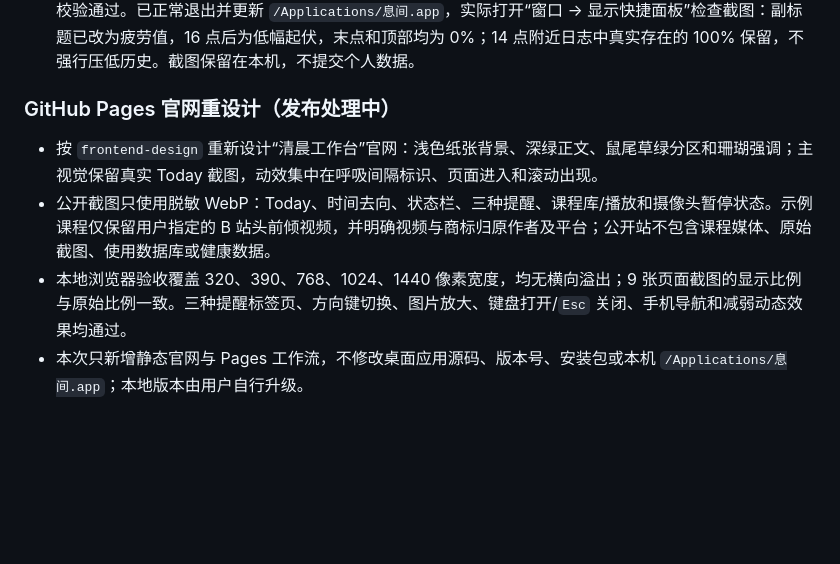
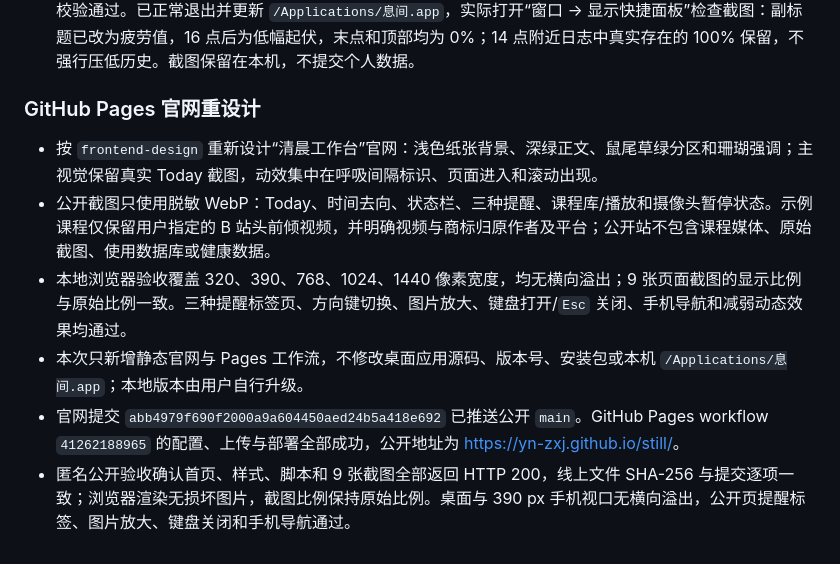
Before and after one commit to yn-zxj/still, a Markdown page: docs/PROJECT_STATUS.md, the part around the change. Rendered like a GitHub page; blank space fills up the shorter version.

Commit message:
Record public website deployment [skip ci]

```diff
--- a/docs/PROJECT_STATUS.md
+++ b/docs/PROJECT_STATUS.md
@@ -552,9 +552,11 @@ GitHub Actions macOS 构建流水线位于 `.github/workflows/macos-build.yml`
 - 官网与 GitHub Pages 任务仍待完成，截图应在曲线修正后采集。
 - 验证：152 项测试通过（95 核心 + 57 资源/UI）；通用构建、双架构 macOS 13 部署目标、严格签名与模型校验通过。已正常退出并更新 `/Applications/息间.app`，实际打开“窗口 → 显示快捷面板”检查截图：副标题已改为疲劳值，16 点后为低幅起伏，末点和顶部均为 0%；14 点附近日志中真实存在的 100% 保留，不强行压低历史。截图保留在本机，不提交个人数据。
 
-### GitHub Pages 官网重设计（发布处理中）
+### GitHub Pages 官网重设计
 
 - 按 `frontend-design` 重新设计“清晨工作台”官网：浅色纸张背景、深绿正文、鼠尾草绿分区和珊瑚强调；主视觉保留真实 Today 截图，动效集中在呼吸间隔标识、页面进入和滚动出现。
 - 公开截图只使用脱敏 WebP：Today、时间去向、状态栏、三种提醒、课程库/播放和摄像头暂停状态。示例课程仅保留用户指定的 B 站头前倾视频，并明确视频与商标归原作者及平台；公开站不包含课程媒体、原始截图、使用数据库或健康数据。
 - 本地浏览器验收覆盖 320、390、768、1024、1440 像素宽度，均无横向溢出；9 张页面截图的显示比例与原始比例一致。三种提醒标签页、方向键切换、图片放大、键盘打开/`Esc` 关闭、手机导航和减弱动态效果均通过。
 - 本次只新增静态官网与 Pages 工作流，不修改桌面应用源码、版本号、安装包或本机 `/Applications/息间.app`；本地版本由用户自行升级。
+- 官网提交 `abb4979f690f2000a9a604450aed24b5a418e692` 已推送公开 `main`。GitHub Pages workflow `41262188965` 的配置、上传与部署全部成功，公开地址为 [https://yn-zxj.github.io/still/](https://yn-zxj.github.io/still/)。
+- 匿名公开验收确认首页、样式、脚本和 9 张截图全部返回 HTTP 200，线上文件 SHA-256 与提交逐项一致；浏览器渲染无损坏图片，截图比例保持原始比例。桌面与 390 px 手机视口无横向溢出，公开页提醒标签、图片放大、键盘关闭和手机导航通过。
```
